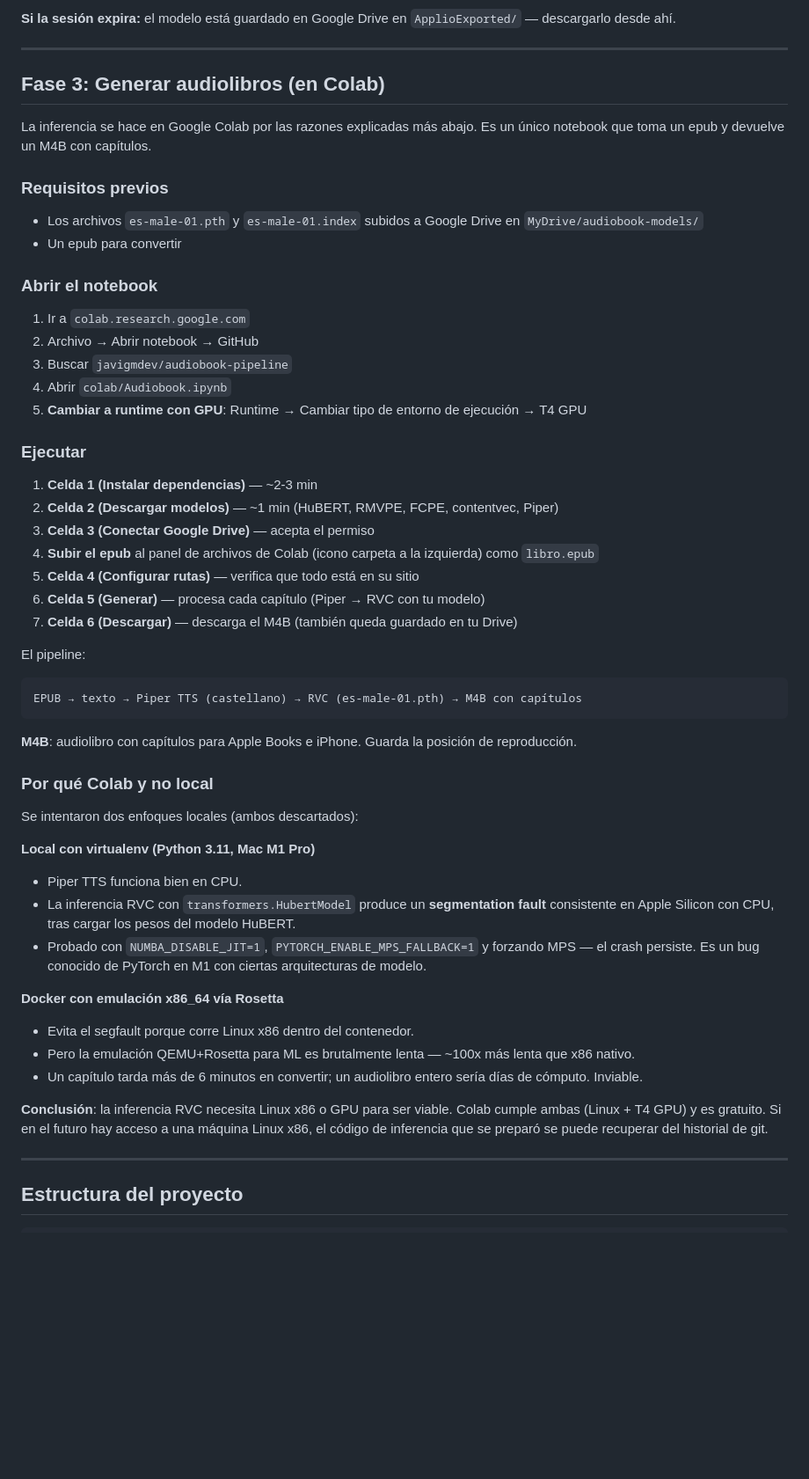
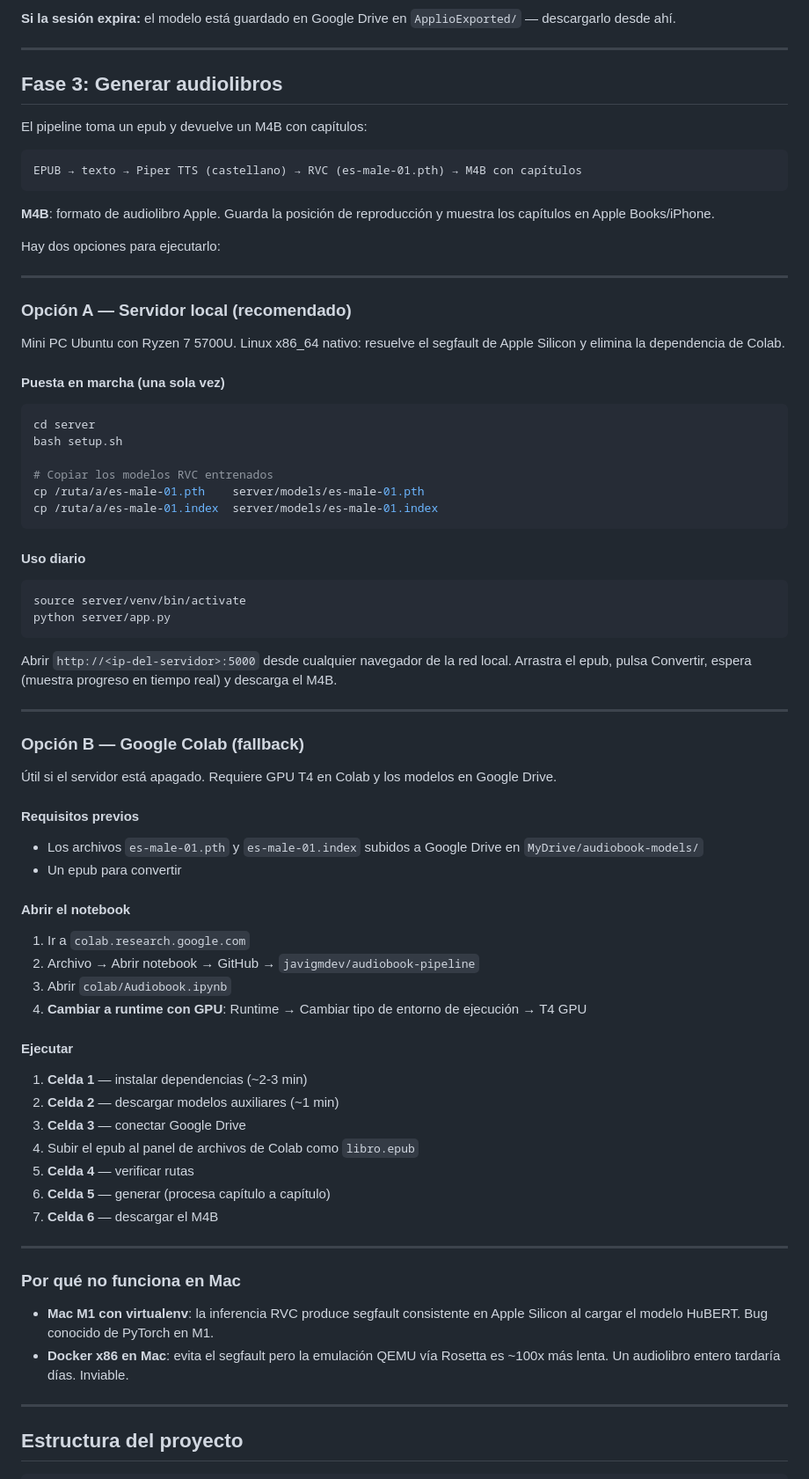
Before and after one commit to javigmdev/audiobook-pipeline, a Markdown page: README.md, the part around one of its changes. Shown at 88% size. Rendered like a GitHub page; blank space fills up the shorter version.

````diff
--- a/README.md
+++ b/README.md
@@ -148,52 +148,73 @@ Cuando aparezca "trained successfully":
 
 ---
 
-## Fase 3: Generar audiolibros (en Colab)
+## Fase 3: Generar audiolibros
 
-La inferencia se hace en Google Colab por las razones explicadas más abajo. Es un único notebook que toma un epub y devuelve un M4B con capítulos.
+El pipeline toma un epub y devuelve un M4B con capítulos:
+```
+EPUB → texto → Piper TTS (castellano) → RVC (es-male-01.pth) → M4B con capítulos
+```
+**M4B**: formato de audiolibro Apple. Guarda la posición de reproducción y muestra los capítulos en Apple Books/iPhone.
 
-### Requisitos previos
+Hay dos opciones para ejecutarlo:
+
+---
+
+### Opción A — Servidor local (recomendado)
+
+Mini PC Ubuntu con Ryzen 7 5700U. Linux x86_64 nativo: resuelve el segfault de Apple Silicon y elimina la dependencia de Colab.
+
+#### Puesta en marcha (una sola vez)
+
+```bash
+cd server
+bash setup.sh
+
+# Copiar los modelos RVC entrenados
+cp /ruta/a/es-male-01.pth    server/models/es-male-01.pth
+cp /ruta/a/es-male-01.index  server/models/es-male-01.index
+```
+
+#### Uso diario
+
+```bash
+source server/venv/bin/activate
+python server/app.py
+```
+
+Abrir `http://<ip-del-servidor>:5000` desde cualquier navegador de la red local. Arrastra el epub, pulsa Convertir, espera (muestra progreso en tiempo real) y descarga el M4B.
+
+---
+
+### Opción B — Google Colab (fallback)
+
+Útil si el servidor está apagado. Requiere GPU T4 en Colab y los modelos en Google Drive.
+
+#### Requisitos previos
 - Los archivos `es-male-01.pth` y `es-male-01.index` subidos a Google Drive en `MyDrive/audiobook-models/`
 - Un epub para convertir
 
-### Abrir el notebook
+#### Abrir el notebook
 1. Ir a `colab.research.google.com`
-2. Archivo → Abrir notebook → GitHub
-3. Buscar `javigmdev/audiobook-pipeline`
-4. Abrir `colab/Audiobook.ipynb`
-5. **Cambiar a runtime con GPU**: Runtime → Cambiar tipo de entorno de ejecución → T4 GPU
+2. Archivo → Abrir notebook → GitHub → `javigmdev/audiobook-pipeline`
+3. Abrir `colab/Audiobook.ipynb`
+4. **Cambiar a runtime con GPU**: Runtime → Cambiar tipo de entorno de ejecución → T4 GPU
 
-### Ejecutar
-1. **Celda 1 (Instalar dependencias)** — ~2-3 min
-2. **Celda 2 (Descargar modelos)** — ~1 min (HuBERT, RMVPE, FCPE, contentvec, Piper)
-3. **Celda 3 (Conectar Google Drive)** — acepta el permiso
-4. **Subir el epub** al panel de archivos de Colab (icono carpeta a la izquierda) como `libro.epub`
-5. **Celda 4 (Configurar rutas)** — verifica que todo está en su sitio
-6. **Celda 5 (Generar)** — procesa cada capítulo (Piper → RVC con tu modelo)
-7. **Celda 6 (Descargar)** — descarga el M4B (también queda guardado en tu Drive)
+#### Ejecutar
+1. **Celda 1** — instalar dependencias (~2-3 min)
+2. **Celda 2** — descargar modelos auxiliares (~1 min)
+3. **Celda 3** — conectar Google Drive
+4. Subir el epub al panel de archivos de Colab como `libro.epub`
+5. **Celda 4** — verificar rutas
+6. **Celda 5** — generar (procesa capítulo a capítulo)
+7. **Celda 6** — descargar el M4B
 
-El pipeline:
-```
-EPUB → texto → Piper TTS (castellano) → RVC (es-male-01.pth) → M4B con capítulos
-```
+---
 
-**M4B**: audiolibro con capítulos para Apple Books e iPhone. Guarda la posición de reproducción.
+### Por qué no funciona en Mac
 
-### Por qué Colab y no local
-
-Se intentaron dos enfoques locales (ambos descartados):
-
-**Local con virtualenv (Python 3.11, Mac M1 Pro)**
-- Piper TTS funciona bien en CPU.
-- La inferencia RVC con `transformers.HubertModel` produce un **segmentation fault** consistente en Apple Silicon con CPU, tras cargar los pesos del modelo HuBERT.
-- Probado con `NUMBA_DISABLE_JIT=1`, `PYTORCH_ENABLE_MPS_FALLBACK=1` y forzando MPS — el crash persiste. Es un bug conocido de PyTorch en M1 con ciertas arquitecturas de modelo.
-
-**Docker con emulación x86_64 vía Rosetta**
-- Evita el segfault porque corre Linux x86 dentro del contenedor.
-- Pero la emulación QEMU+Rosetta para ML es brutalmente lenta — ~100x más lenta que x86 nativo.
-- Un capítulo tarda más de 6 minutos en convertir; un audiolibro entero sería días de cómputo. Inviable.
-
-**Conclusión**: la inferencia RVC necesita Linux x86 o GPU para ser viable. Colab cumple ambas (Linux + T4 GPU) y es gratuito. Si en el futuro hay acceso a una máquina Linux x86, el código de inferencia que se preparó se puede recuperar del historial de git.
+- **Mac M1 con virtualenv**: la inferencia RVC produce segfault consistente en Apple Silicon al cargar el modelo HuBERT. Bug conocido de PyTorch en M1.
+- **Docker x86 en Mac**: evita el segfault pero la emulación QEMU vía Rosetta es ~100x más lenta. Un audiolibro entero tardaría días. Inviable.
 
 ---
 
````
Also changed, not shown: other parts of README.md (+7 -1 lines).
